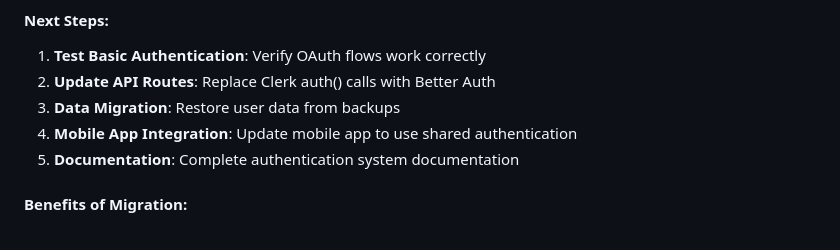
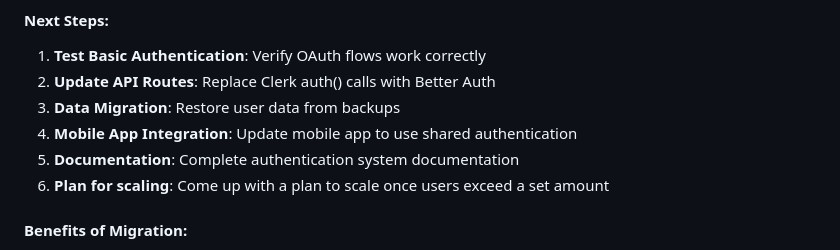
Before and after one commit to bryanwills/mealforge, a Markdown page: implementation_plan.md, the part around the change. Rendered like a GitHub page.

Commit message:
feat: added feature to implementation_plan.md document for scaling

```diff
--- a/implementation_plan.md
+++ b/implementation_plan.md
@@ -128,6 +128,7 @@ MealForge is a comprehensive recipe management platform that enables users to:
 3. **Data Migration**: Restore user data from backups
 4. **Mobile App Integration**: Update mobile app to use shared authentication
 5. **Documentation**: Complete authentication system documentation
+6. **Plan for scaling**: Come up with a plan to scale once users exceed a set amount
 
 #### Benefits of Migration:
 - **Better Monorepo Support**: Improved compatibility with Next.js 15 + React 19
```
